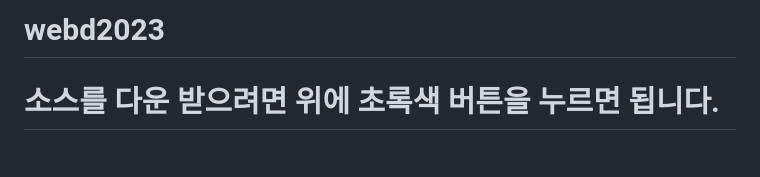
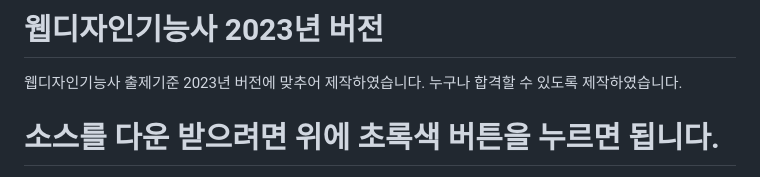
Before and after one commit to webstoryboy/webd2023, a Markdown page: README.md, the part around the change. GitHub-like rendering.

```diff
--- a/README.md
+++ b/README.md
@@ -1,4 +1,5 @@
-# webd2023
+# 웹디자인기능사 2023년 버전
+웹디자인기능사 출제기준 2023년 버전에 맞추어 제작하였습니다. 누구나 합격할 수 있도록 제작하였습니다.
 
 # 소스를 다운 받으려면 위에 초록색 버튼을 누르면 됩니다.
 
```
